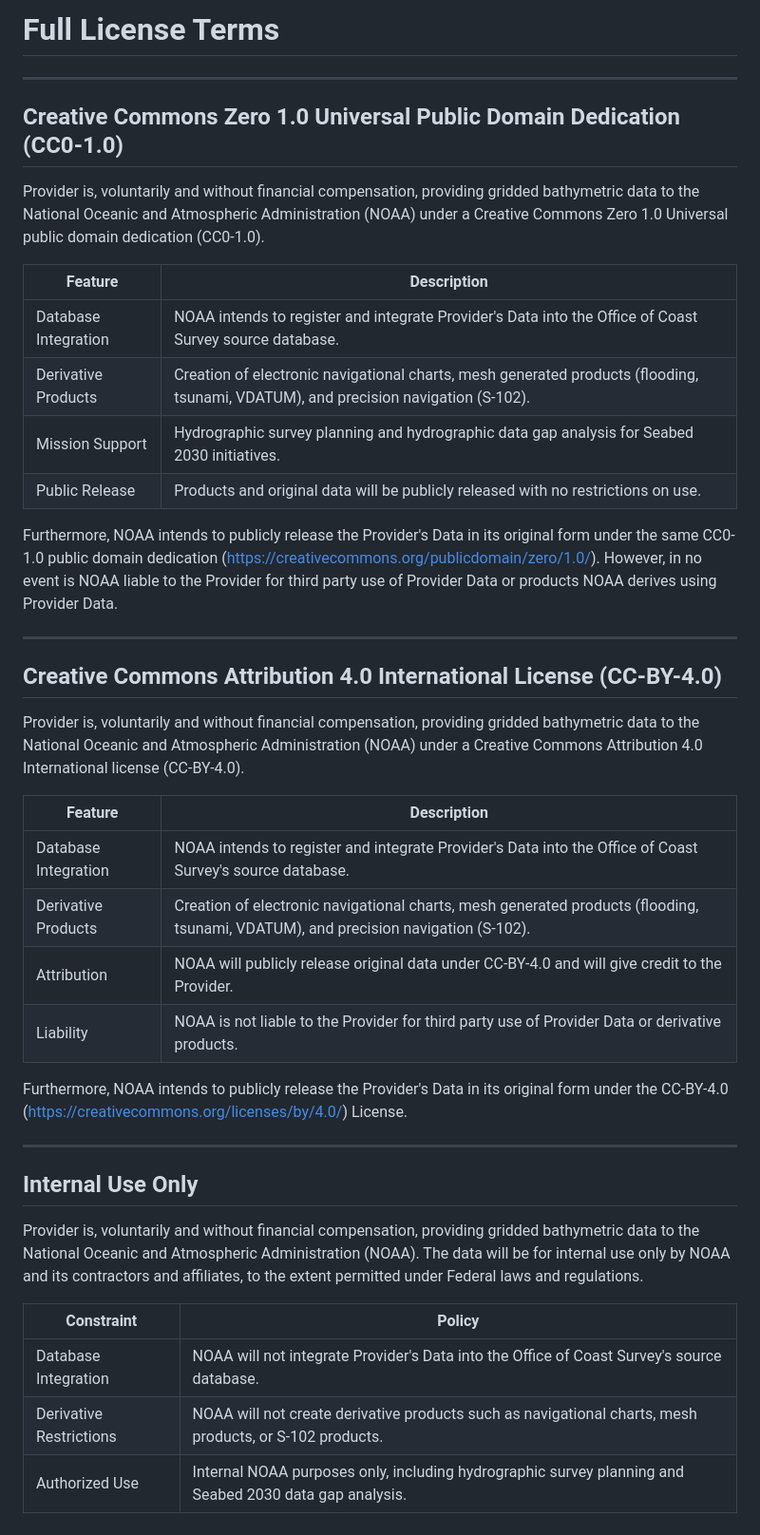
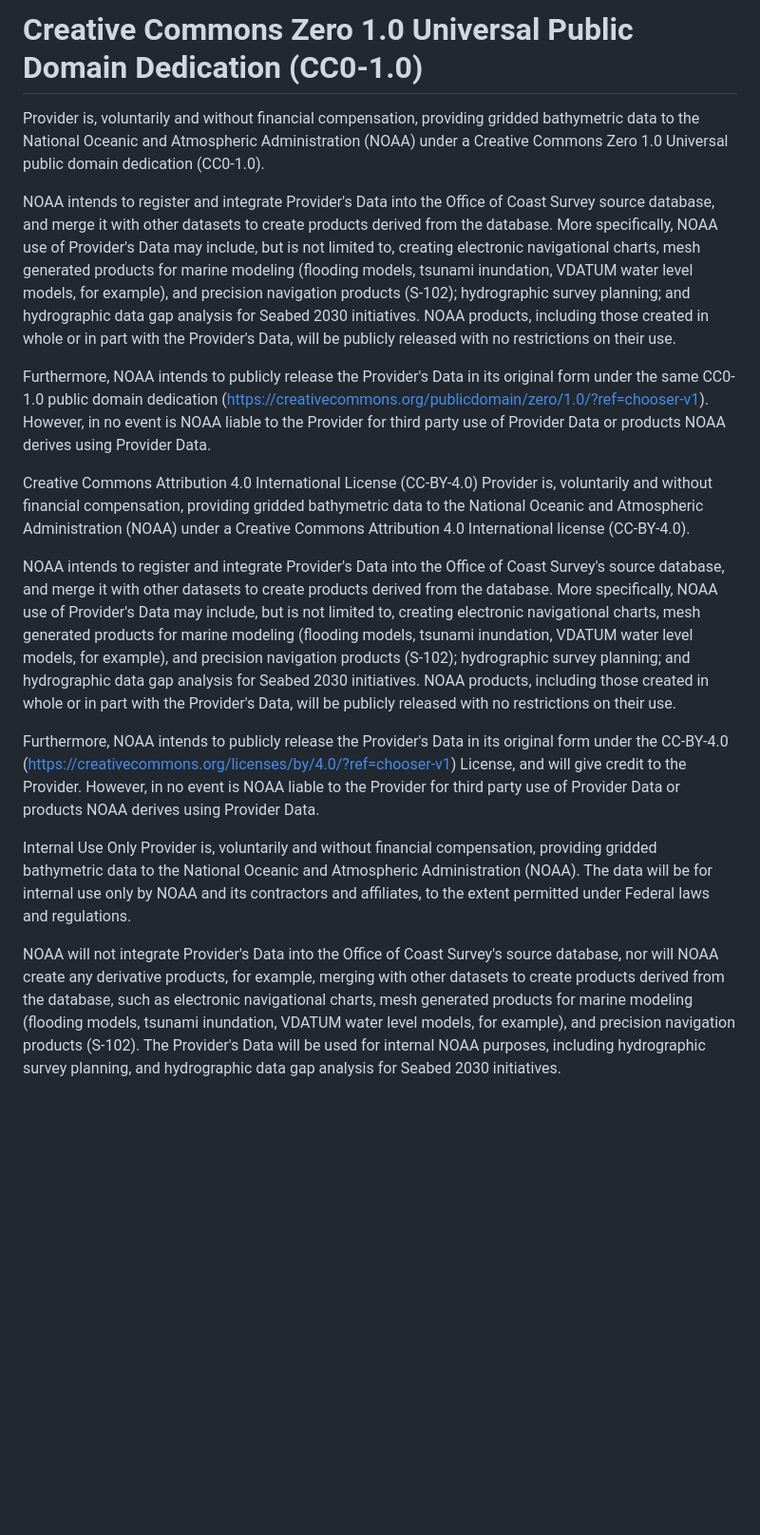
Before and after one commit to wessholders/ios-tide-widget, a Markdown page: NOAA_API_LICENSE.md, the part around the change. Shown at 95% size. Drawn GitHub-style; blank space fills up the shorter version.

```diff
--- a/NOAA_API_LICENSE.md
+++ b/NOAA_API_LICENSE.md
@@ -1,43 +1,18 @@
-# Full License Terms
-
----
-
-## Creative Commons Zero 1.0 Universal Public Domain Dedication (CC0-1.0)
-
+# Creative Commons Zero 1.0 Universal Public Domain Dedication (CC0-1.0)
 Provider is, voluntarily and without financial compensation, providing gridded bathymetric data to the National Oceanic and Atmospheric Administration (NOAA) under a Creative Commons Zero 1.0 Universal public domain dedication (CC0-1.0).
 
-| Feature | Description |
-|---|---|
-| Database Integration | NOAA intends to register and integrate Provider's Data into the Office of Coast Survey source database. |
-| Derivative Products | Creation of electronic navigational charts, mesh generated products (flooding, tsunami, VDATUM), and precision navigation (S-102). |
-| Mission Support | Hydrographic survey planning and hydrographic data gap analysis for Seabed 2030 initiatives. |
-| Public Release | Products and original data will be publicly released with no restrictions on use. |
+NOAA intends to register and integrate Provider's Data into the Office of Coast Survey source database, and merge it with other datasets to create products derived from the database. More specifically, NOAA use of Provider's Data may include, but is not limited to, creating electronic navigational charts, mesh generated products for marine modeling (flooding models, tsunami inundation, VDATUM water level models, for example), and precision navigation products (S-102); hydrographic survey planning; and hydrographic data gap analysis for Seabed 2030 initiatives. NOAA products, including those created in whole or in part with the Provider's Data, will be publicly released with no restrictions on their use.
 
-Furthermore, NOAA intends to publicly release the Provider's Data in its original form under the same CC0-1.0 public domain dedication ([https://creativecommons.org/publicdomain/zero/1.0/](https://creativecommons.org/publicdomain/zero/1.0/)). However, in no event is NOAA liable to the Provider for third party use of Provider Data or products NOAA derives using Provider Data.
+Furthermore, NOAA intends to publicly release the Provider's Data in its original form under the same CC0-1.0 public domain dedication (https://creativecommons.org/publicdomain/zero/1.0/?ref=chooser-v1). However, in no event is NOAA liable to the Provider for third party use of Provider Data or products NOAA derives using Provider Data.
 
----
-
-## Creative Commons Attribution 4.0 International License (CC-BY-4.0)
-
+Creative Commons Attribution 4.0 International License (CC-BY-4.0)
 Provider is, voluntarily and without financial compensation, providing gridded bathymetric data to the National Oceanic and Atmospheric Administration (NOAA) under a Creative Commons Attribution 4.0 International license (CC-BY-4.0).
 
-| Feature | Description |
-|---|---|
-| Database Integration | NOAA intends to register and integrate Provider's Data into the Office of Coast Survey's source database. |
-| Derivative Products | Creation of electronic navigational charts, mesh generated products (flooding, tsunami, VDATUM), and precision navigation (S-102). |
-| Attribution | NOAA will publicly release original data under CC-BY-4.0 and will give credit to the Provider. |
-| Liability | NOAA is not liable to the Provider for third party use of Provider Data or derivative products. |
+NOAA intends to register and integrate Provider's Data into the Office of Coast Survey's source database, and merge it with other datasets to create products derived from the database. More specifically, NOAA use of Provider's Data may include, but is not limited to, creating electronic navigational charts, mesh generated products for marine modeling (flooding models, tsunami inundation, VDATUM water level models, for example), and precision navigation products (S-102); hydrographic survey planning; and hydrographic data gap analysis for Seabed 2030 initiatives. NOAA products, including those created in whole or in part with the Provider's Data, will be publicly released with no restrictions on their use.
 
-Furthermore, NOAA intends to publicly release the Provider's Data in its original form under the CC-BY-4.0 ([https://creativecommons.org/licenses/by/4.0/](https://creativecommons.org/licenses/by/4.0/)) License.
+Furthermore, NOAA intends to publicly release the Provider's Data in its original form under the CC-BY-4.0 (https://creativecommons.org/licenses/by/4.0/?ref=chooser-v1) License, and will give credit to the Provider. However, in no event is NOAA liable to the Provider for third party use of Provider Data or products NOAA derives using Provider Data.
 
----
-
-## Internal Use Only
-
+Internal Use Only
 Provider is, voluntarily and without financial compensation, providing gridded bathymetric data to the National Oceanic and Atmospheric Administration (NOAA). The data will be for internal use only by NOAA and its contractors and affiliates, to the extent permitted under Federal laws and regulations.
 
-| Constraint | Policy |
-|---|---|
-| Database Integration | NOAA will not integrate Provider's Data into the Office of Coast Survey's source database. |
-| Derivative Restrictions | NOAA will not create derivative products such as navigational charts, mesh products, or S-102 products. |
-| Authorized Use | Internal NOAA purposes only, including hydrographic survey planning and Seabed 2030 data gap analysis. |
+NOAA will not integrate Provider's Data into the Office of Coast Survey's source database, nor will NOAA create any derivative products, for example, merging with other datasets to create products derived from the database, such as electronic navigational charts, mesh generated products for marine modeling (flooding models, tsunami inundation, VDATUM water level models, for example), and precision navigation products (S-102). The Provider's Data will be used for internal NOAA purposes, including hydrographic survey planning, and hydrographic data gap analysis for Seabed 2030 initiatives.
```
